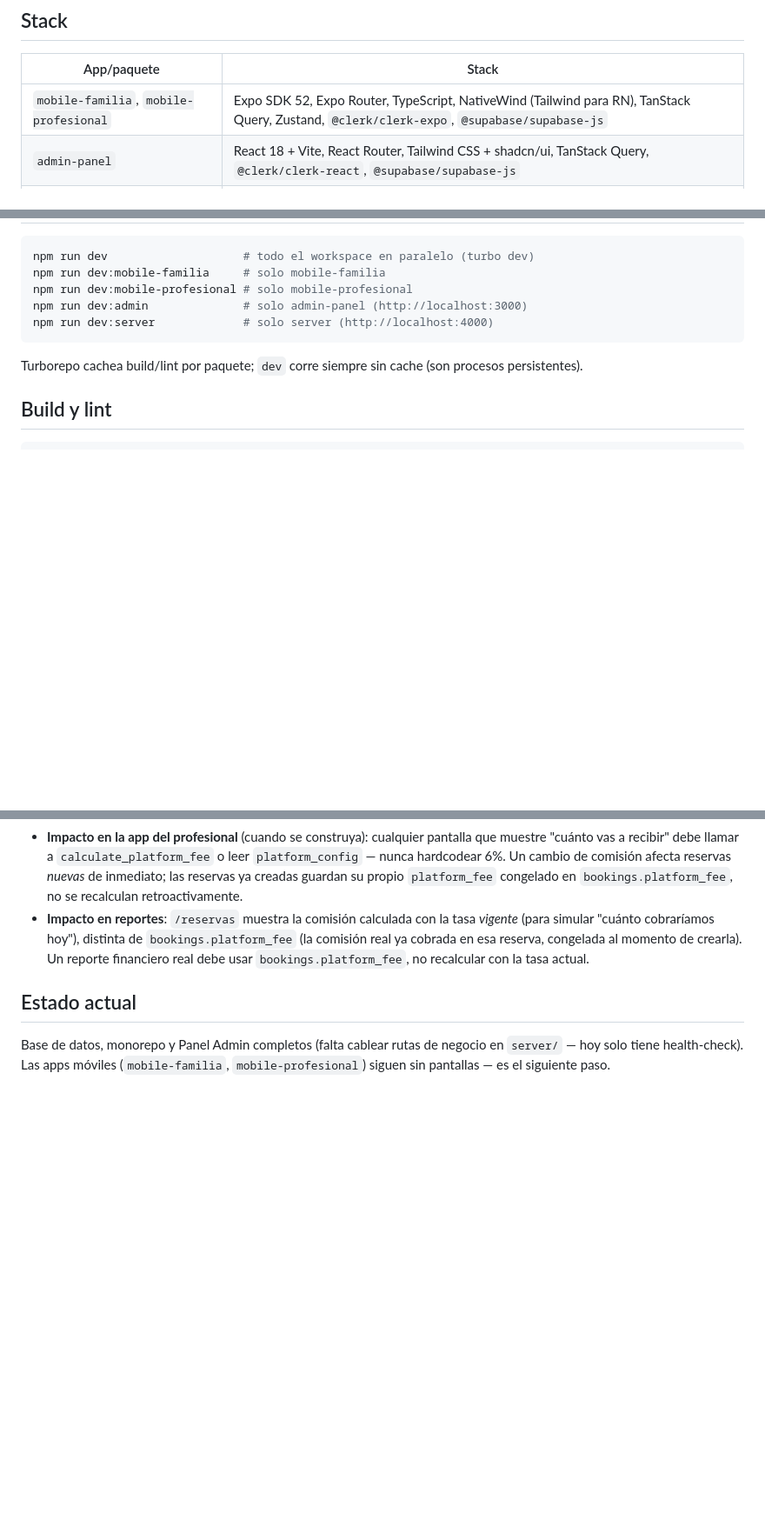
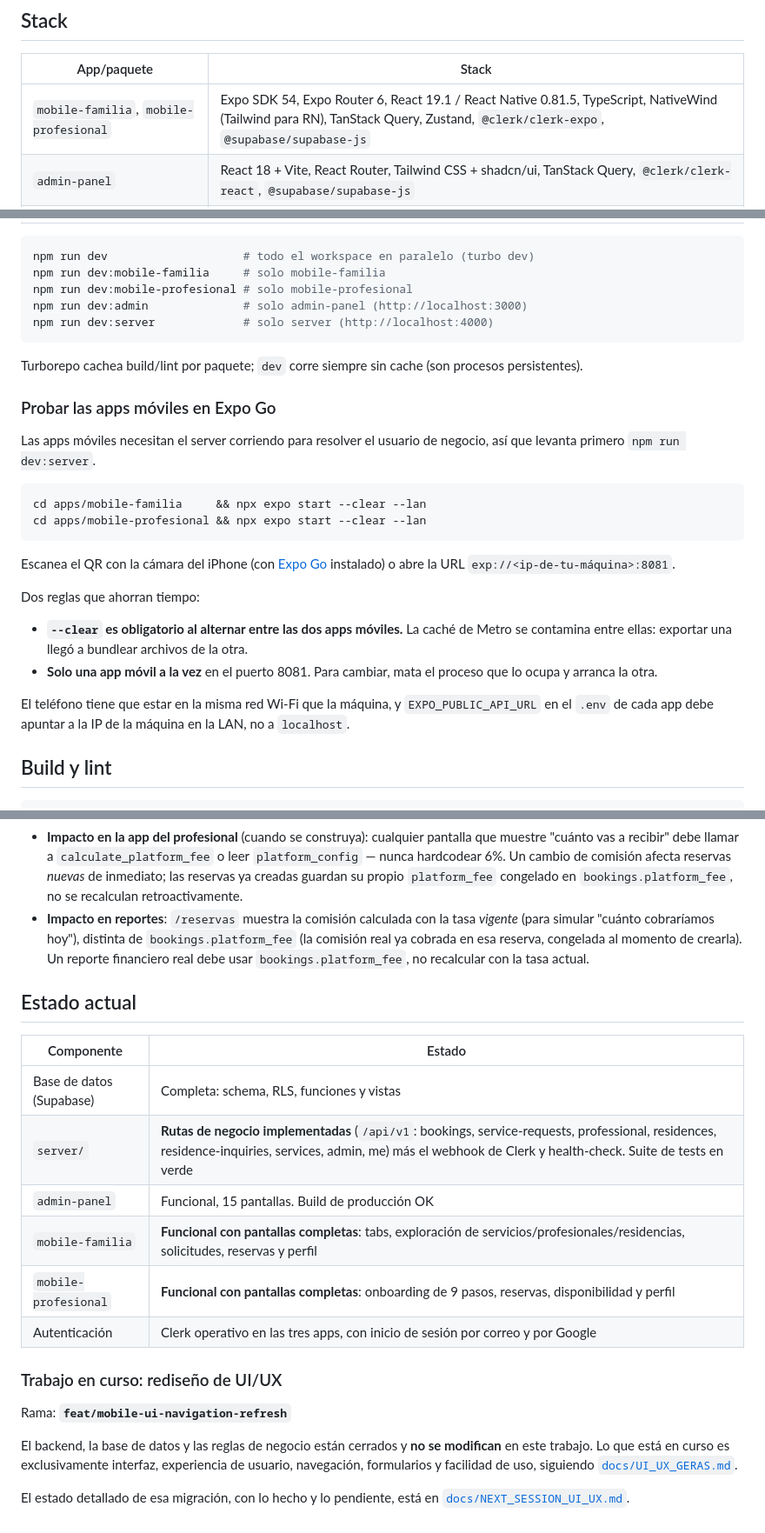
Before and after one commit to Mzulian1/Geras-App, a Markdown page: README.md, 3 parts joined by grey strips. Shown at 87% size. Rendered like a GitHub page; blank space fills up the shorter version.

````diff
--- a/README.md
+++ b/README.md
@@ -24,7 +24,7 @@ geras-app/
 
 | App/paquete | Stack |
 |---|---|
-| `mobile-familia`, `mobile-profesional` | Expo SDK 52, Expo Router, TypeScript, NativeWind (Tailwind para RN), TanStack Query, Zustand, `@clerk/clerk-expo`, `@supabase/supabase-js` |
+| `mobile-familia`, `mobile-profesional` | Expo SDK 54, Expo Router 6, React 19.1 / React Native 0.81.5, TypeScript, NativeWind (Tailwind para RN), TanStack Query, Zustand, `@clerk/clerk-expo`, `@supabase/supabase-js` |
 | `admin-panel` | React 18 + Vite, React Router, Tailwind CSS + shadcn/ui, TanStack Query, `@clerk/clerk-react`, `@supabase/supabase-js` |
 | `server` | Node.js + Express + TypeScript, `@clerk/express` (verificación de JWT), Zod, `tsx` (dev runner) |
 | `packages/shared` | Tipos de Postgres generados por Supabase, esquemas Zod, cliente Supabase tipado, factory de QueryClient |
@@ -72,6 +72,29 @@ npm run dev:server             # solo server (http://localhost:4000)
 
 Turborepo cachea build/lint por paquete; `dev` corre siempre sin cache (son procesos persistentes).
 
+### Probar las apps móviles en Expo Go
+
+Las apps móviles necesitan el server corriendo para resolver el usuario de negocio, así que
+levanta primero `npm run dev:server`.
+
+```bash
+cd apps/mobile-familia     && npx expo start --clear --lan
+cd apps/mobile-profesional && npx expo start --clear --lan
+```
+
+Escanea el QR con la cámara del iPhone (con [Expo Go](https://expo.dev/go) instalado) o abre la
+URL `exp://<ip-de-tu-máquina>:8081`.
+
+Dos reglas que ahorran tiempo:
+
+- **`--clear` es obligatorio al alternar entre las dos apps móviles.** La caché de Metro se
+  contamina entre ellas: exportar una llegó a bundlear archivos de la otra.
+- **Solo una app móvil a la vez** en el puerto 8081. Para cambiar, mata el proceso que lo ocupa y
+  arranca la otra.
+
+El teléfono tiene que estar en la misma red Wi-Fi que la máquina, y `EXPO_PUBLIC_API_URL` en el
+`.env` de cada app debe apuntar a la IP de la máquina en la LAN, no a `localhost`.
+
 ## Build y lint
 
 ```bash
@@ -156,4 +197,22 @@ Geras cobra una comisión porcentual sobre el precio real que publica cada profe
 
 ## Estado actual
 
-Base de datos, monorepo y Panel Admin completos (falta cablear rutas de negocio en `server/` — hoy solo tiene health-check). Las apps móviles (`mobile-familia`, `mobile-profesional`) siguen sin pantallas — es el siguiente paso.
+| Componente | Estado |
+|---|---|
+| Base de datos (Supabase) | Completa: schema, RLS, funciones y vistas |
+| `server/` | **Rutas de negocio implementadas** (`/api/v1`: bookings, service-requests, professional, residences, residence-inquiries, services, admin, me) más el webhook de Clerk y health-check. Suite de tests en verde |
+| `admin-panel` | Funcional, 15 pantallas. Build de producción OK |
+| `mobile-familia` | **Funcional con pantallas completas**: tabs, exploración de servicios/profesionales/residencias, solicitudes, reservas y perfil |
+| `mobile-profesional` | **Funcional con pantallas completas**: onboarding de 9 pasos, reservas, disponibilidad y perfil |
+| Autenticación | Clerk operativo en las tres apps, con inicio de sesión por correo y por Google |
+
+### Trabajo en curso: rediseño de UI/UX
+
+Rama: **`feat/mobile-ui-navigation-refresh`**
+
+El backend, la base de datos y las reglas de negocio están cerrados y **no se modifican** en este
+trabajo. Lo que está en curso es exclusivamente interfaz, experiencia de usuario, navegación,
+formularios y facilidad de uso, siguiendo [`docs/UI_UX_GERAS.md`](./docs/UI_UX_GERAS.md).
+
+El estado detallado de esa migración, con lo hecho y lo pendiente, está en
+[`docs/NEXT_SESSION_UI_UX.md`](./docs/NEXT_SESSION_UI_UX.md).
````
Also changed, not shown: other parts of README.md (+18 -0 lines), docs/NEXT_SESSION_UI_UX.md (added, +134 -0 lines), docs/UI_UX_GERAS.md (added, +377 -0 lines).
